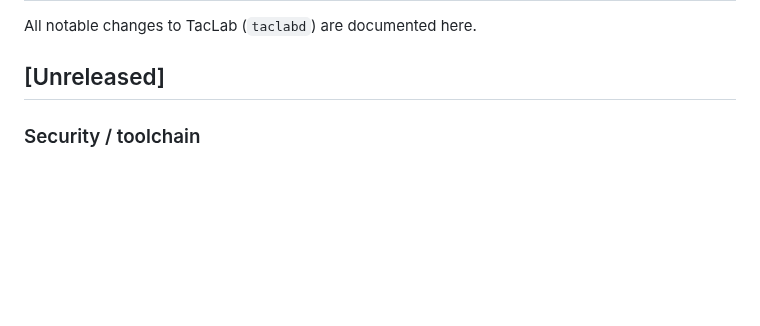
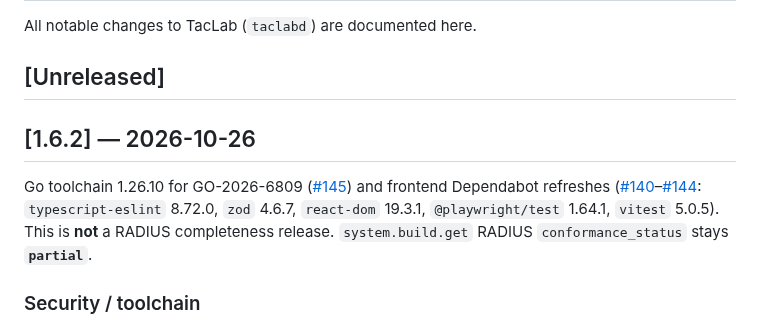
Before and after one commit to hilather/go-lab-tacacs-mcp, a Markdown page: CHANGELOG.md, the part around the change. Rendered like a GitHub page; blank space fills up the shorter version.

Commit message:
docs(release): v1.6.2 — 2026-10-26 (#146)
Release prep for v1.6.2.

Co-authored-by: hilather <hilather@users.noreply.github.com>
— Helm

```diff
--- a/CHANGELOG.md
+++ b/CHANGELOG.md
@@ -3,6 +3,10 @@
 All notable changes to TacLab (`taclabd`) are documented here.
 
 ## [Unreleased]
+
+## [1.6.2] — 2026-10-26
+
+Go toolchain 1.26.10 for GO-2026-6809 ([#145](https://github.com/hilather/go-lab-tacacs-mcp/pull/145)) and frontend Dependabot refreshes ([#140](https://github.com/hilather/go-lab-tacacs-mcp/pull/140)–[#144](https://github.com/hilather/go-lab-tacacs-mcp/pull/144): `typescript-eslint` 8.72.0, `zod` 4.6.7, `react-dom` 19.3.1, `@playwright/test` 1.64.1, `vitest` 5.0.5). This is **not** a RADIUS completeness release. `system.build.get` RADIUS `conformance_status` stays **`partial`**.
 
 ### Security / toolchain
 
```
